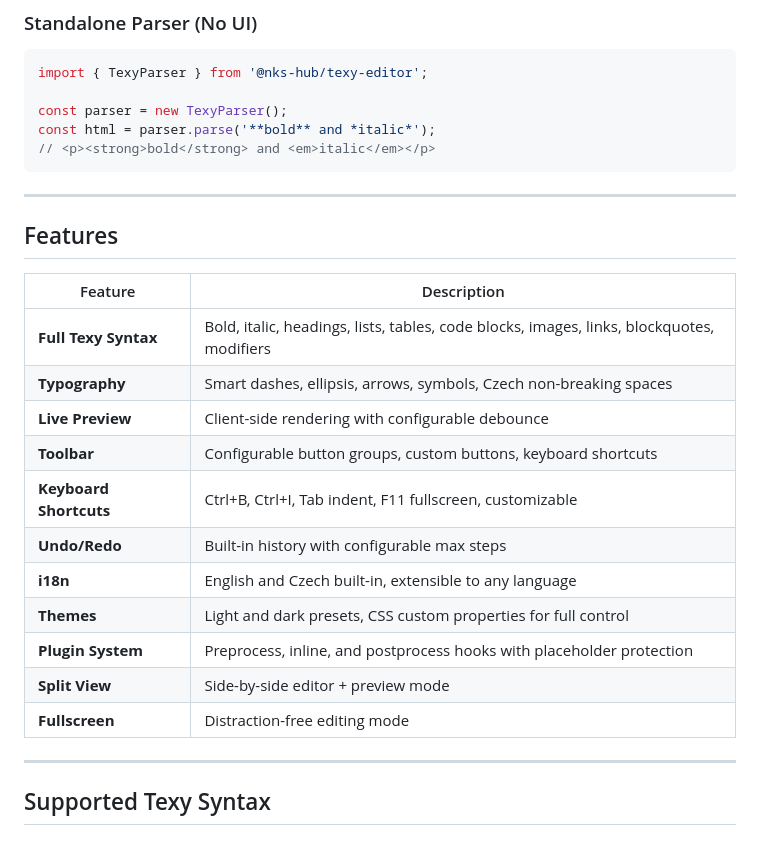
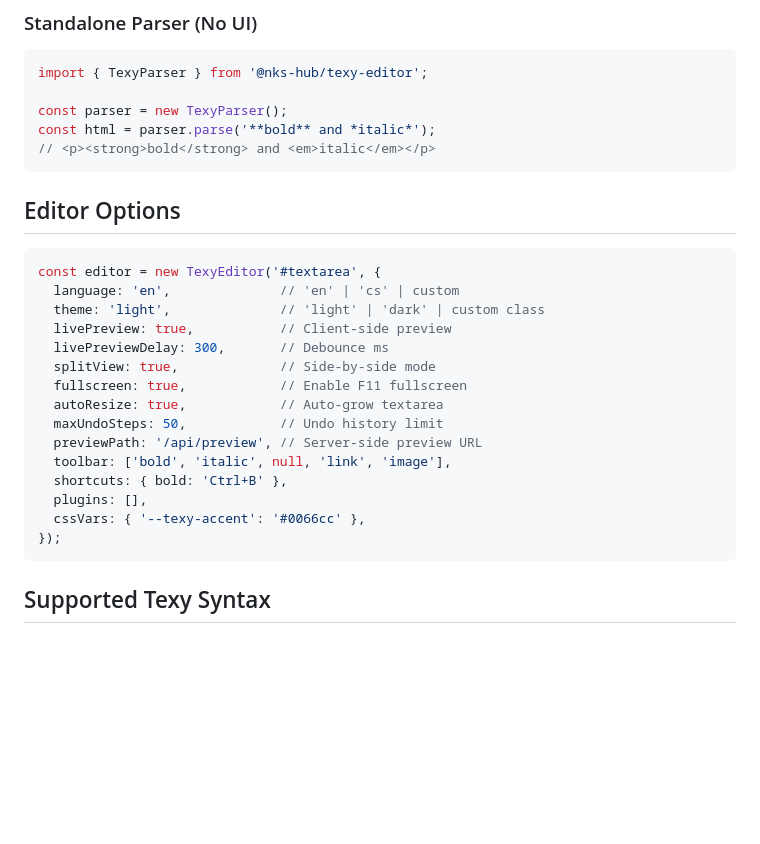
Before and after one commit to nks-hub/texy-ts-editor, a Markdown page: README.md, the part around one of its changes. GitHub-like rendering; blank space fills up the shorter version.

````diff
--- a/README.md
+++ b/README.md
@@ -62,25 +72,25 @@ const html = parser.parse('**bold** and *italic*');
 // <p><strong>bold</strong> and <em>italic</em></p>
 ```
 
----
+## Editor Options
 
-## Features
-
-| Feature | Description |
-|---------|-------------|
-| **Full Texy Syntax** | Bold, italic, headings, lists, tables, code blocks, images, links, blockquotes, modifiers |
-| **Typography** | Smart dashes, ellipsis, arrows, symbols, Czech non-breaking spaces |
-| **Live Preview** | Client-side rendering with configurable debounce |
-| **Toolbar** | Configurable button groups, custom buttons, keyboard shortcuts |
-| **Keyboard Shortcuts** | Ctrl+B, Ctrl+I, Tab indent, F11 fullscreen, customizable |
-| **Undo/Redo** | Built-in history with configurable max steps |
-| **i18n** | English and Czech built-in, extensible to any language |
-| **Themes** | Light and dark presets, CSS custom properties for full control |
-| **Plugin System** | Preprocess, inline, and postprocess hooks with placeholder protection |
-| **Split View** | Side-by-side editor + preview mode |
-| **Fullscreen** | Distraction-free editing mode |
-
----
+```typescript
+const editor = new TexyEditor('#textarea', {
+  language: 'en',              // 'en' | 'cs' | custom
+  theme: 'light',              // 'light' | 'dark' | custom class
+  livePreview: true,           // Client-side preview
+  livePreviewDelay: 300,       // Debounce ms
+  splitView: true,             // Side-by-side mode
+  fullscreen: true,            // Enable F11 fullscreen
+  autoResize: true,            // Auto-grow textarea
+  maxUndoSteps: 50,            // Undo history limit
+  previewPath: '/api/preview', // Server-side preview URL
+  toolbar: ['bold', 'italic', null, 'link', 'image'],
+  shortcuts: { bold: 'Ctrl+B' },
+  plugins: [],
+  cssVars: { '--texy-accent': '#0066cc' },
+});
+```
 
 ## Supported Texy Syntax
 
````
Also changed, not shown: other parts of README.md (+24 -52 lines).
